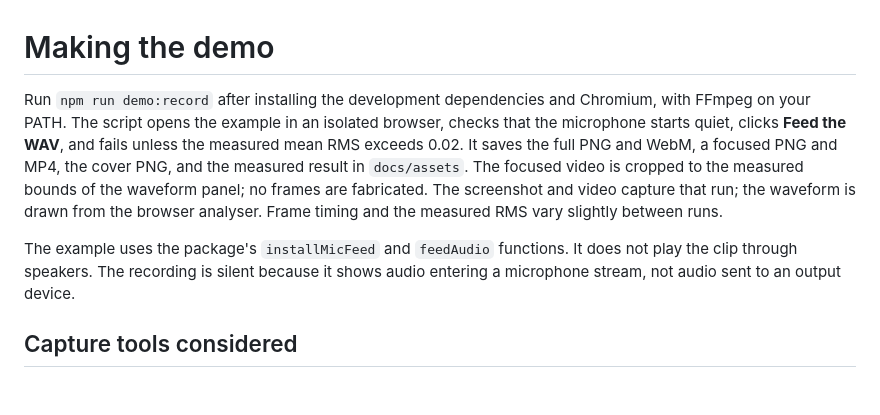
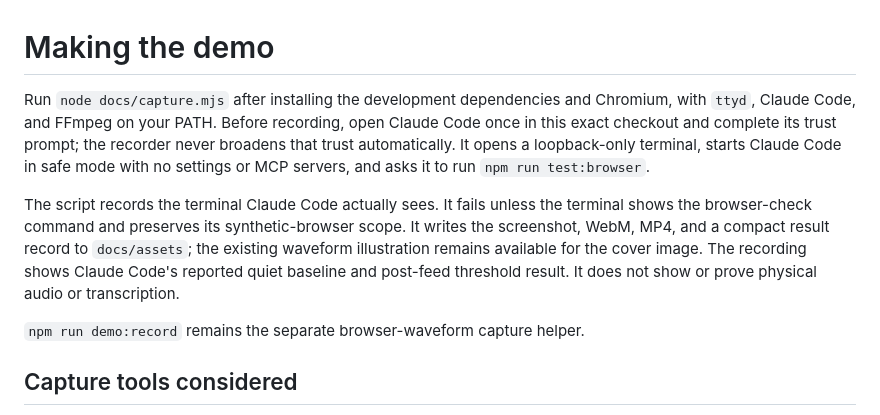
Before and after one commit to firstbitelabsllc/voice-debug-harness, a Markdown page: docs/capture.md, the part around the change. Drawn GitHub-style; blank space fills up the shorter version.

```diff
--- a/docs/capture.md
+++ b/docs/capture.md
@@ -1,17 +1,21 @@
 # Making the demo
 
-Run `npm run demo:record` after installing the development dependencies and
-Chromium, with FFmpeg on your PATH. The script opens the example in an isolated browser, checks that the
-microphone starts quiet, clicks **Feed the WAV**, and fails unless the measured
-mean RMS exceeds 0.02. It saves the full PNG and WebM, a focused PNG and MP4,
-the cover PNG, and the measured result in `docs/assets`. The focused video is
-cropped to the measured bounds of the waveform panel; no frames are fabricated.
-The screenshot and video capture that run; the waveform is drawn from the
-browser analyser. Frame timing and the measured RMS vary slightly between runs.
+Run `node docs/capture.mjs` after installing the development dependencies and
+Chromium, with `ttyd`, Claude Code, and FFmpeg on your PATH. Before recording,
+open Claude Code once in this exact checkout and complete its trust prompt; the
+recorder never broadens that trust automatically. It opens a
+loopback-only terminal, starts Claude Code in safe mode with no settings or MCP
+servers, and asks it to run `npm run test:browser`.
 
-The example uses the package's `installMicFeed` and `feedAudio` functions. It
-does not play the clip through speakers. The recording is silent because it
-shows audio entering a microphone stream, not audio sent to an output device.
+The script records the terminal Claude Code actually sees. It fails unless the
+terminal shows the browser-check command and preserves its synthetic-browser
+scope. It writes the screenshot, WebM, MP4, and a compact result record to
+`docs/assets`; the existing waveform illustration remains available for the
+cover image. The recording shows Claude Code's reported quiet baseline and
+post-feed threshold result. It does not show or prove physical audio or
+transcription.
+
+`npm run demo:record` remains the separate browser-waveform capture helper.
 
 ## Capture tools considered
 
```
Also changed, not shown: README.md (+4 -6 lines), docs/reference.md (+2 -3 lines), docs/assets/microphone-demo.png, 5 other files.
